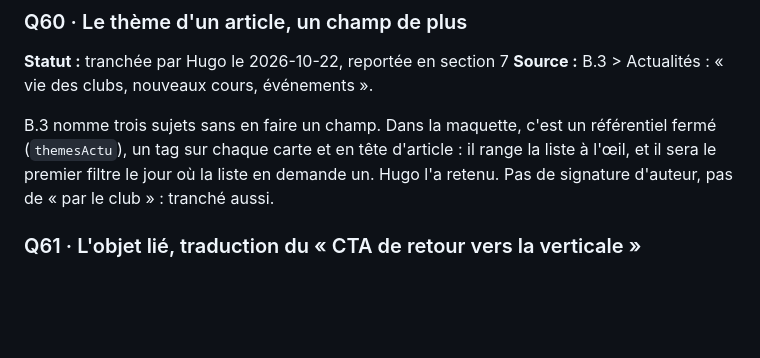
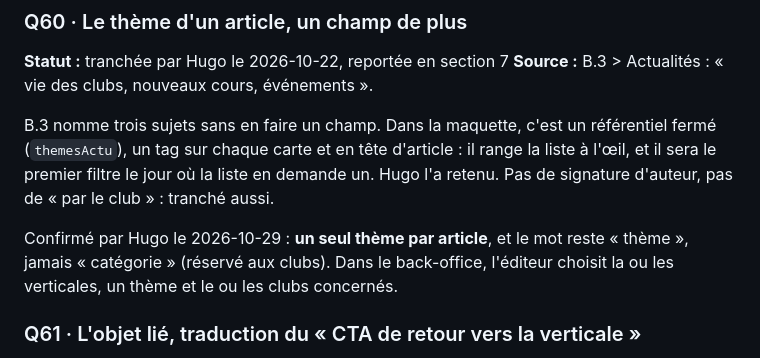
Before and after one commit to HarmonyFitness/lab, a Markdown page: fitness/docs/questions.md, the part around the change. Drawn GitHub-style; blank space fills up the shorter version.

Commit message:
Articles : un seul thème par article, confirmé
Q60 complétée, section 7 et CLAUDE.md : un seul thème par article, et le
mot reste « thème », jamais « catégorie », réservé aux clubs.

Co-Authored-By: Claude Opus 5.5 <noreply@anthropic.com>
Claude-Session: https://claude.ai/code/session_018aaiQsYDJ9cxT9p2VNaKNZ

```diff
--- a/fitness/docs/questions.md
+++ b/fitness/docs/questions.md
@@ -1703,6 +1703,11 @@ d'article : il range la liste à l'œil, et il sera le premier filtre le jour
 où la liste en demande un. Hugo l'a retenu. Pas de signature d'auteur, pas de
 « par le club » : tranché aussi.
 
+Confirmé par Hugo le 2026-10-29 : **un seul thème par article**, et le mot
+reste « thème », jamais « catégorie » (réservé aux clubs). Dans le
+back-office, l'éditeur choisit la ou les verticales, un thème et le ou les
+clubs concernés.
+
 ### Q61 · L'objet lié, traduction du « CTA de retour vers la verticale »
 **Statut :** fermée le 2026-10-22, tranchée par Hugo : pas de bloc, des liens dans le texte
 **Source :** B.2 > Actualités : « CTA de retour vers la verticale concernée
```
Also changed, not shown: fitness/CLAUDE.md (+1 -1 lines), 1 other file.
